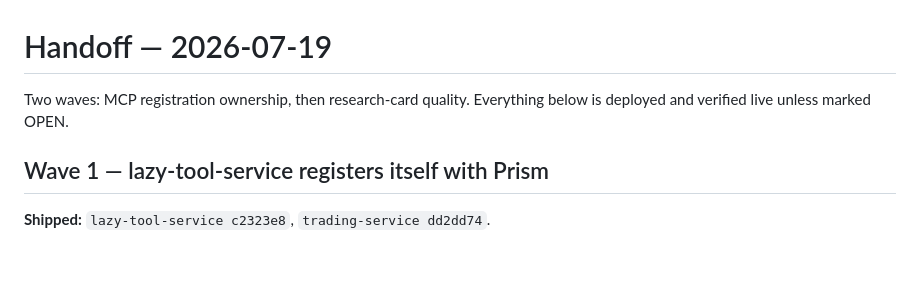
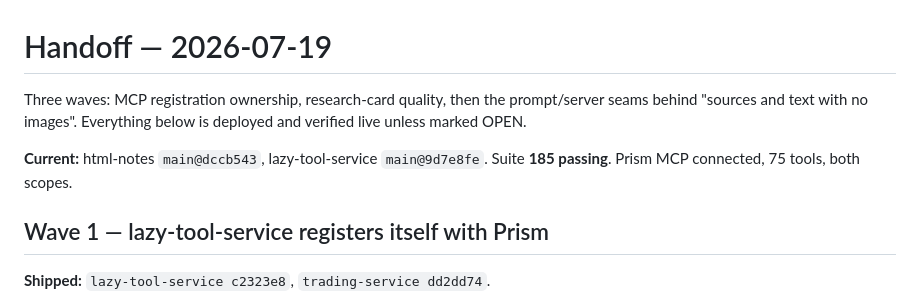
Before and after one commit to LazyCat420/HTML-Notes, a Markdown page: HANDOFF.md, the part around one of its changes. Rendered like a GitHub page; blank space fills up the shorter version.

```diff
--- a/HANDOFF.md
+++ b/HANDOFF.md
@@ -1,7 +1,11 @@
 # Handoff — 2026-07-19
 
-Two waves: MCP registration ownership, then research-card quality.
+Three waves: MCP registration ownership, research-card quality, then the
+prompt/server seams behind "sources and text with no images".
 Everything below is deployed and verified live unless marked OPEN.
+
+**Current:** html-notes `main@dccb543`, lazy-tool-service `main@9d7e8fe`.
+Suite **185 passing**. Prism MCP connected, 75 tools, both scopes.
 
 ## Wave 1 — lazy-tool-service registers itself with Prism
 
```
Also changed, not shown: other parts of HANDOFF.md (+86 -8 lines).
